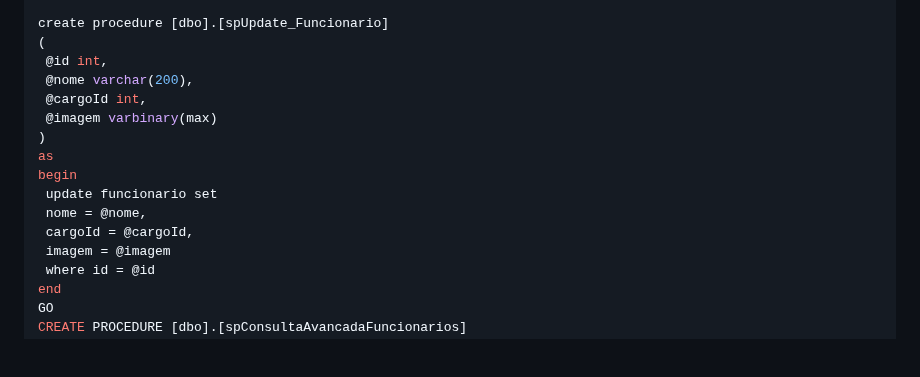
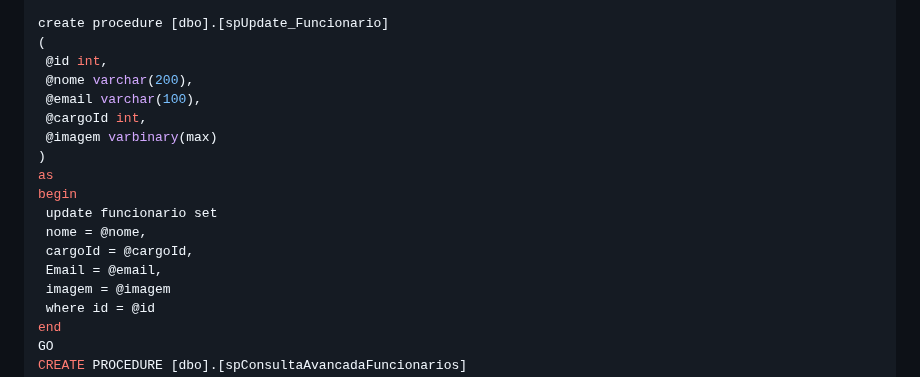
Before and after one commit to ConfuseKarma/DryFi-ProjectBasedLearning, a Markdown page: Linguagem_Progamacao.md, the part around the change. Rendered like a GitHub page; blank space fills up the shorter version.

```diff
--- a/Linguagem_Progamacao.md
+++ b/Linguagem_Progamacao.md
@@ -127,6 +127,7 @@ create procedure [dbo].[spUpdate_Funcionario]
 (
  @id int,
  @nome varchar(200),
+ @email varchar(100),
  @cargoId int,
  @imagem varbinary(max)
 )
@@ -135,6 +136,7 @@ begin
  update funcionario set
  nome = @nome,
  cargoId = @cargoId,
+ Email = @email,
  imagem = @imagem
  where id = @id
 end
```
